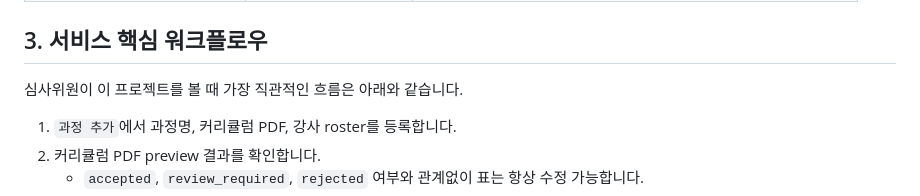
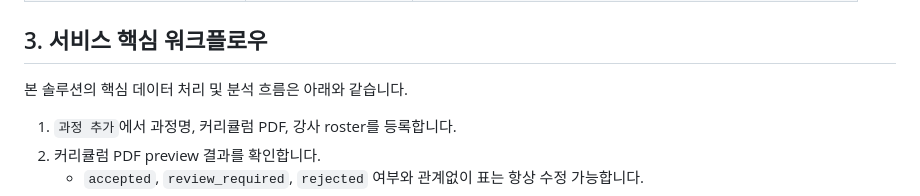
Before and after one commit to On-Data-PJT/Final_edu, a Markdown page: README.md, the part around the change. GitHub-like rendering.

```diff
--- a/README.md
+++ b/README.md
@@ -43,7 +43,7 @@ Study Labs는 교육 현장의 비정형 데이터를 분석 가능한 형태로
 
 ## 3. 서비스 핵심 워크플로우
 
-심사위원이 이 프로젝트를 볼 때 가장 직관적인 흐름은 아래와 같습니다.
+본 솔루션의 핵심 데이터 처리 및 분석 흐름은 아래와 같습니다.
 
 1. `과정 추가`에서 과정명, 커리큘럼 PDF, 강사 roster를 등록합니다.
 2. 커리큘럼 PDF preview 결과를 확인합니다.
```
